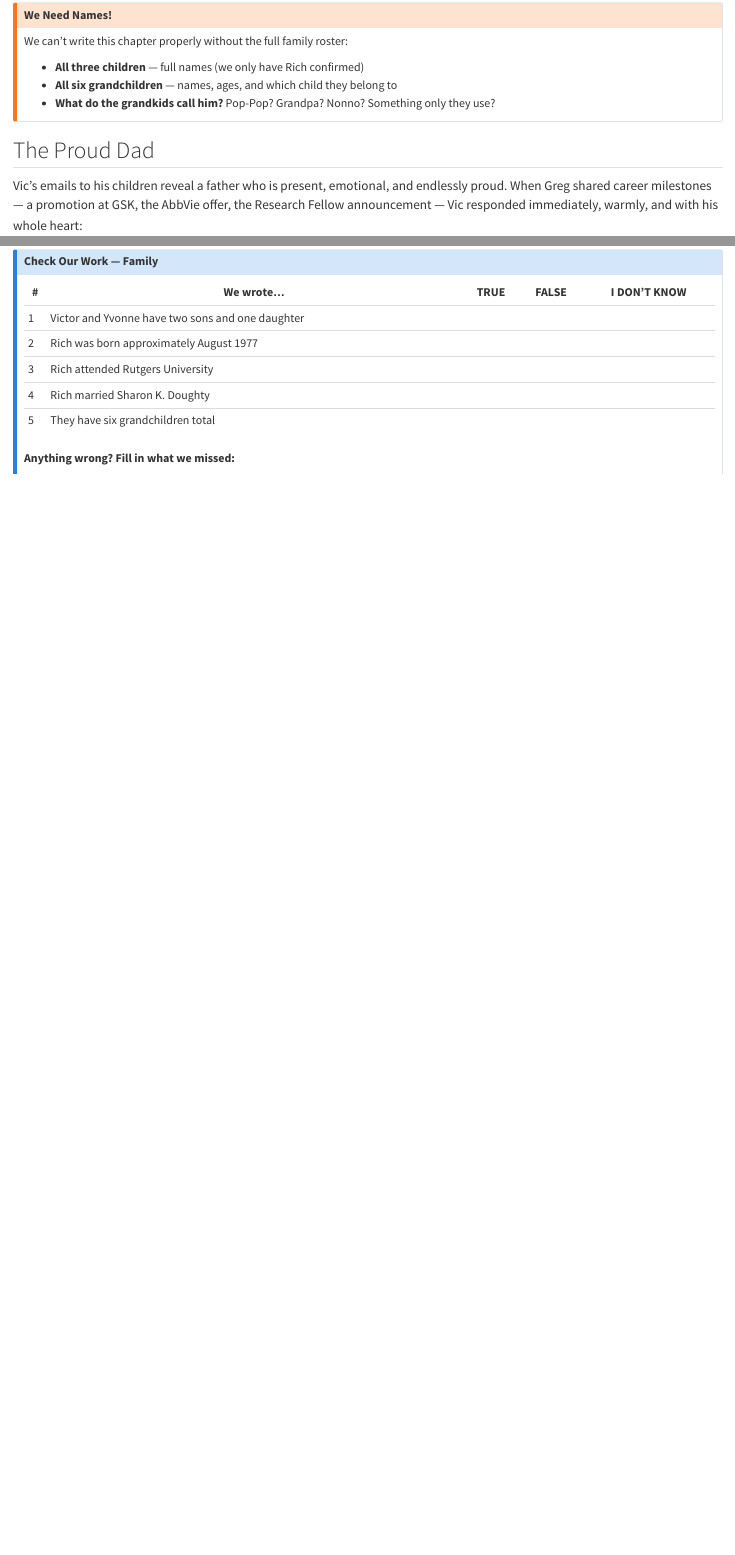
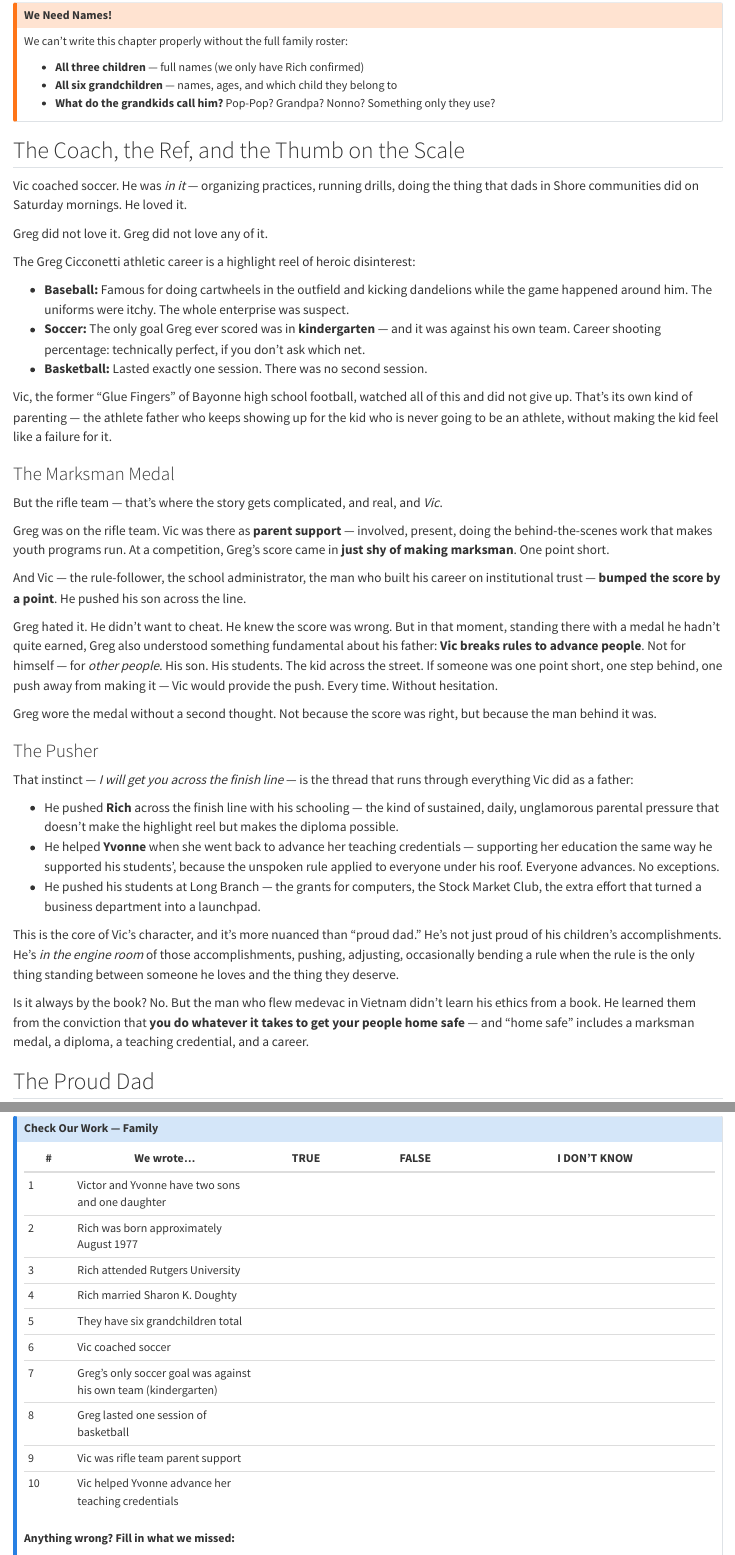
Before and after one commit to gcicc/dads80th, a Quarto document (chapters/ch07-family.qmd): the page in a window 1100 px wide, from 3150 px down, and a second part further down, joined at a grey line. Rendered offline with R 4.5, knitr and Pandoc in place of Quarto, with nearby package versions.

Commit message:
Add Greg's athletic career, the marksman medal, and Vic as The Pusher
The Coach section: Vic coached soccer, Greg did cartwheels in the
outfield, scored against his own team, lasted one basketball session.
The Marksman Medal: Vic bumped Greg's rifle score by one point —
the moment that reveals his core character (break rules to advance
people, never for himself). The Pusher: Rich's schooling, Yvonne's
credentials, students at Long Branch — everyone advances under Vic.

Co-Authored-By: Claude Sonnet 4.5 <noreply@anthropic.com>

```diff
--- a/chapters/ch07-family.qmd
+++ b/chapters/ch07-family.qmd
@@ -60,6 +60,44 @@ We can't write this chapter properly without the full family roster:
 - **What do the grandkids call him?** Pop-Pop? Grandpa? Nonno? Something only they use?
 :::
 
+## The Coach, the Ref, and the Thumb on the Scale
+
+Vic coached soccer. He was *in it* — organizing practices, running drills, doing the thing that dads in Shore communities did on Saturday mornings. He loved it.
+
+Greg did not love it. Greg did not love any of it.
+
+The Greg Cicconetti athletic career is a highlight reel of heroic disinterest:
+
+- **Baseball:** Famous for doing cartwheels in the outfield and kicking dandelions while the game happened around him. The uniforms were itchy. The whole enterprise was suspect.
+- **Soccer:** The only goal Greg ever scored was in **kindergarten** — and it was against his own team. Career shooting percentage: technically perfect, if you don't ask which net.
+- **Basketball:** Lasted exactly one session. There was no second session.
+
+Vic, the former "Glue Fingers" of Bayonne high school football, watched all of this and did not give up. That's its own kind of parenting — the athlete father who keeps showing up for the kid who is never going to be an athlete, without making the kid feel like a failure for it.
+
+### The Marksman Medal
+
+But the rifle team — that's where the story gets complicated, and real, and *Vic*.
+
+Greg was on the rifle team. Vic was there as **parent support** — involved, present, doing the behind-the-scenes work that makes youth programs run. At a competition, Greg's score came in **just shy of making marksman**. One point short.
+
+And Vic — the rule-follower, the school administrator, the man who built his career on institutional trust — **bumped the score by a point**. He pushed his son across the line.
+
+Greg hated it. He didn't want to cheat. He knew the score was wrong. But in that moment, standing there with a medal he hadn't quite earned, Greg also understood something fundamental about his father: **Vic breaks rules to advance people**. Not for himself — for *other people*. His son. His students. The kid across the street. If someone was one point short, one step behind, one push away from making it — Vic would provide the push. Every time. Without hesitation.
+
+Greg wore the medal without a second thought. Not because the score was right, but because the man behind it was.
+
+### The Pusher
+
+That instinct — *I will get you across the finish line* — is the thread that runs through everything Vic did as a father:
+
+- He pushed **Rich** across the finish line with his schooling — the kind of sustained, daily, unglamorous parental pressure that doesn't make the highlight reel but makes the diploma possible.
+- He helped **Yvonne** when she went back to advance her teaching credentials — supporting her education the same way he supported his students', because the unspoken rule applied to everyone under his roof. Everyone advances. No exceptions.
+- He pushed his students at Long Branch — the grants for computers, the Stock Market Club, the extra effort that turned a business department into a launchpad.
+
+This is the core of Vic's character, and it's more nuanced than "proud dad." He's not just proud of his children's accomplishments. He's *in the engine room* of those accomplishments, pushing, adjusting, occasionally bending a rule when the rule is the only thing standing between someone he loves and the thing they deserve.
+
+Is it always by the book? No. But the man who flew medevac in Vietnam didn't learn his ethics from a book. He learned them from the conviction that **you do whatever it takes to get your people home safe** — and "home safe" includes a marksman medal, a diploma, a teaching credential, and a career.
+
 ## The Proud Dad
 
 Vic's emails to his children reveal a father who is present, emotional, and endlessly proud. When Greg shared career milestones — a promotion at GSK, the AbbVie offer, the Research Fellow announcement — Vic responded immediately, warmly, and with his whole heart:
@@ -84,6 +122,11 @@ That's the proud grandfather. The man who looks at his family and can barely con
 | 3 | Rich attended Rutgers University | | | |
 | 4 | Rich married Sharon K. Doughty | | | |
 | 5 | They have six grandchildren total | | | |
+| 6 | Vic coached soccer | | | |
+| 7 | Greg's only soccer goal was against his own team (kindergarten) | | | |
+| 8 | Greg lasted one session of basketball | | | |
+| 9 | Vic was rifle team parent support | | | |
+| 10 | Vic helped Yvonne advance her teaching credentials | | | |
 
 **Anything wrong? Fill in what we missed:**
 
```
